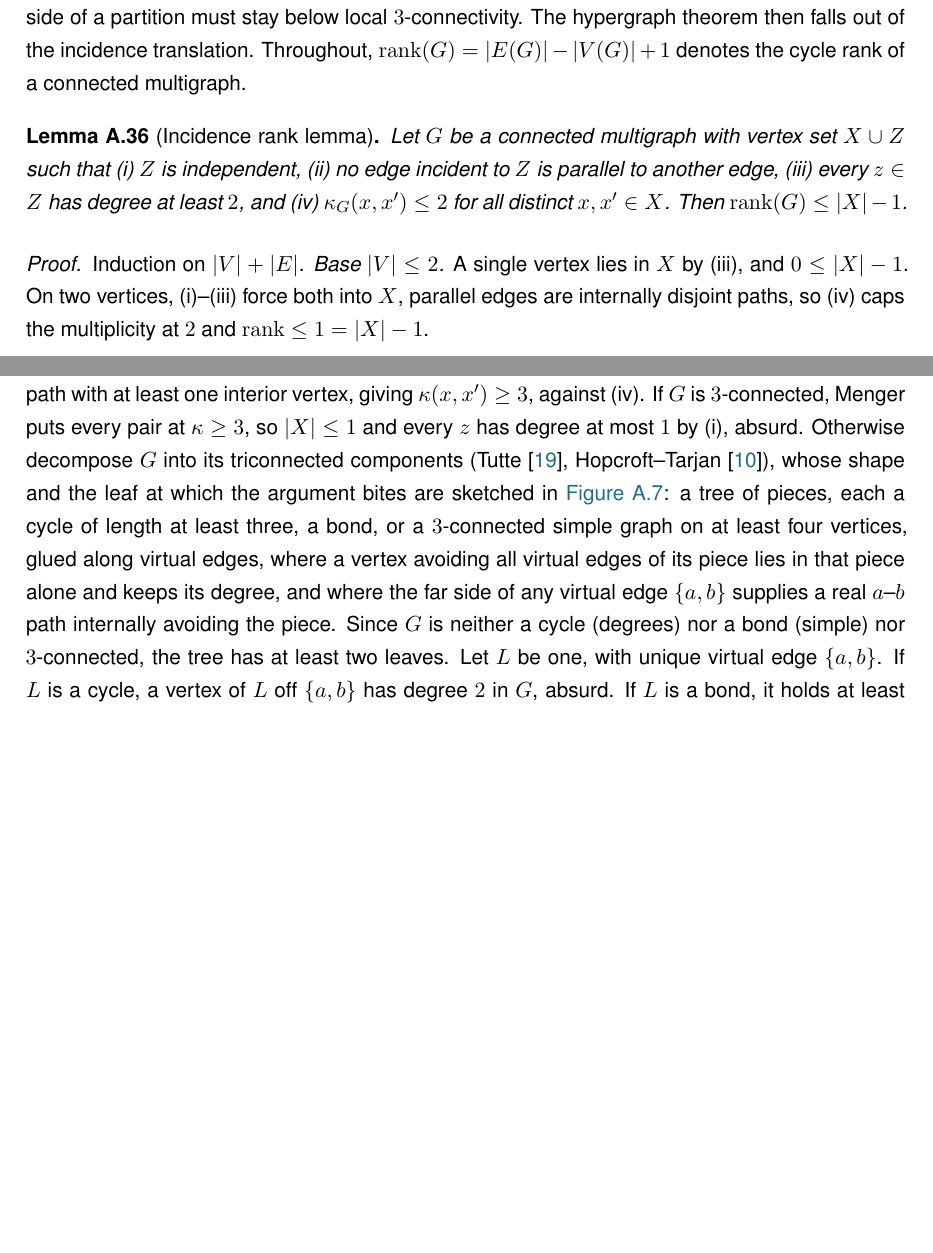
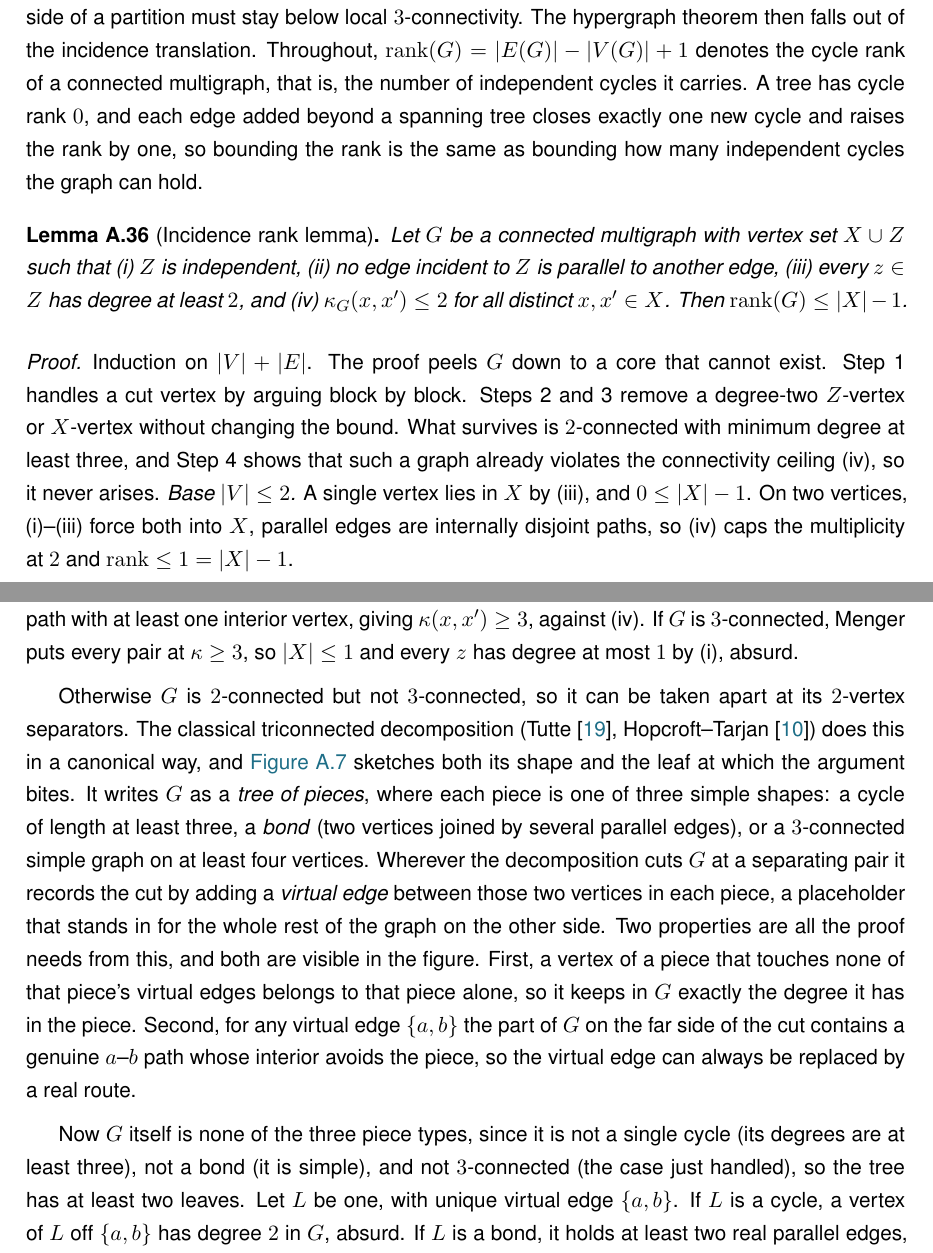
Before and after one commit to louisvandenbruwaene/thesis, a LaTeX thesis (main.tex, which reads chapters/app_proofs.tex): two parts of pages 80 and 81 of 93, joined at a grey line, cut so that both start at the same text, the shorter picture padded with empty space. Compiled offline with pdfLaTeX.

Commit message:
Scaffold the appendix's hardest proofs for beginners
Make the incidence-rank lemma and its neighbours readable without graduate
background, the part a beginner mathematician gets stuck on:

- cycle rank: gloss rank(G)=|E|-|V|+1 as "number of independent cycles"
  with the tree-plus-one-edge intuition.
- incidence-rank proof: add a four-step roadmap up front (cut vertex /
  suppress degree-two Z / delete degree-two X / impossible core).
- the triconnected (SPQR) step: replace the single dense sentence that
  compressed the whole Tutte/Hopcroft-Tarjan theorem with a plain-language
  scaffold defining tree of pieces, bond, and virtual edge, and stating the
  two properties the proof actually uses.
- attachment lemma: state the four-class strategy before the symbols.
- conditional odd step: open with the counting-squeeze idea in words.

No statement or result changed; build clean (93 pp, 0 overfull).

Co-Authored-By: Claude Opus 4.8 <noreply@anthropic.com>

```diff
--- a/chapters/app_proofs.tex
+++ b/chapters/app_proofs.tex
@@ -949,7 +964,11 @@ The $m = 3$ case also closes completely. The engine is a rank bound for
 graphs in which one side of a partition must stay below local
 $3$-connectivity. The hypergraph theorem then falls out of the incidence
 translation. Throughout, $\mathrm{rank}(G) = |E(G)| - |V(G)| + 1$ denotes
-the cycle rank of a connected multigraph.
+the cycle rank of a connected multigraph, that is, the number of independent
+cycles it carries. A tree has cycle rank $0$, and each edge added beyond a
+spanning tree closes exactly one new cycle and raises the rank by one, so
+bounding the rank is the same as bounding how many independent cycles the
+graph can hold.
 
 \begin{lemma}[Incidence rank lemma]\label{lem:incidence-rank}
 Let $G$ be a connected multigraph with vertex set $X \cup Z$ such that
@@ -960,7 +979,12 @@ $\mathrm{rank}(G) \le |X| - 1$.
 \end{lemma}
 
 \begin{proof}
-Induction on $|V| + |E|$. \emph{Base $|V| \le 2$.} A single vertex lies in
+Induction on $|V| + |E|$. The proof peels $G$ down to a core that cannot
+exist. Step~1 handles a cut vertex by arguing block by block. Steps~2 and~3
+remove a degree-two $Z$-vertex or $X$-vertex without changing the bound.
+What survives is $2$-connected with minimum degree at least three, and
+Step~4 shows that such a graph already violates the connectivity ceiling
+(iv), so it never arises. \emph{Base $|V| \le 2$.} A single vertex lies in
 $X$ by (iii), and $0 \le |X| - 1$. On two vertices, (i)--(iii) force both
 into $X$, parallel edges are internally disjoint paths, so (iv) caps the
 multiplicity at $2$ and $\mathrm{rank} \le 1 = |X| - 1$.
@@ -1002,18 +1026,31 @@ $w$ inside $G - x'$, then from $w$ to $x'$ inside $G - x$. The concatenation
 visits $x$ only first and $x'$ only last, so it contains an $x$--$x'$ path
 with at least one interior vertex, giving $\kap(x, x') \ge 3$, against
 (iv). If $G$ is $3$-connected, Menger puts every pair at $\kap \ge 3$, so
-$|X| \le 1$ and every $z$ has degree at most $1$ by (i), absurd. Otherwise
-decompose $G$ into its triconnected components (Tutte \cite{Tutte66},
-Hopcroft--Tarjan \cite{HopcroftTarjan73}), whose shape and the leaf at which
-the argument bites are sketched in \Cref{fig:tutte-leaf}: a tree of pieces,
-each a cycle of
-length at least three, a bond, or a $3$-connected simple graph on at least
-four vertices, glued along virtual edges, where a vertex avoiding all
-virtual edges of its piece lies in that piece alone and keeps its degree,
-and where the far side of any virtual edge $\{a, b\}$ supplies a real
-$a$--$b$ path internally avoiding the piece. Since $G$ is neither a cycle
-(degrees) nor a bond (simple) nor $3$-connected, the tree has at least two
-leaves. Let $L$ be one, with unique virtual edge $\{a, b\}$.
+$|X| \le 1$ and every $z$ has degree at most $1$ by (i), absurd.
+
+Otherwise $G$ is $2$-connected but not $3$-connected, so it can be taken
+apart at its $2$-vertex separators. The classical triconnected
+decomposition (Tutte \cite{Tutte66}, Hopcroft--Tarjan
+\cite{HopcroftTarjan73}) does this in a canonical way, and
+\Cref{fig:tutte-leaf} sketches both its shape and the leaf at which the
+argument bites. It writes $G$ as a \emph{tree of pieces}, where each piece is
+one of three simple shapes: a cycle of length at least three, a \emph{bond}
+(two vertices joined by several parallel edges), or a $3$-connected simple
+graph on at least four vertices. Wherever the decomposition cuts $G$ at a
+separating pair it records the cut by adding a \emph{virtual edge} between
+those two vertices in each piece, a placeholder that stands in for the whole
+rest of the graph on the other side. Two properties are all the proof needs
+from this, and both are visible in the figure. First, a vertex of a piece
+that touches none of that piece's virtual edges belongs to that piece alone,
+so it keeps in $G$ exactly the degree it has in the piece. Second, for any
+virtual edge $\{a, b\}$ the part of $G$ on the far side of the cut contains a
+genuine $a$--$b$ path whose interior avoids the piece, so the virtual edge
+can always be replaced by a real route.
+
+Now $G$ itself is none of the three piece types, since it is not a single
+cycle (its degrees are at least three), not a bond (it is simple), and not
+$3$-connected (the case just handled), so the tree has at least two leaves.
+Let $L$ be one, with unique virtual edge $\{a, b\}$.
 If $L$ is a cycle, a vertex of $L$ off $\{a, b\}$ has degree $2$ in $G$,
 absurd. If $L$ is a bond, it holds at least two real parallel edges, absurd
 in a simple graph. If $L$ is $3$-connected, then any two of its vertices are
```
Also changed, not shown: chapters/app_proofs.tex (21 more changed lines), 1 other file.
